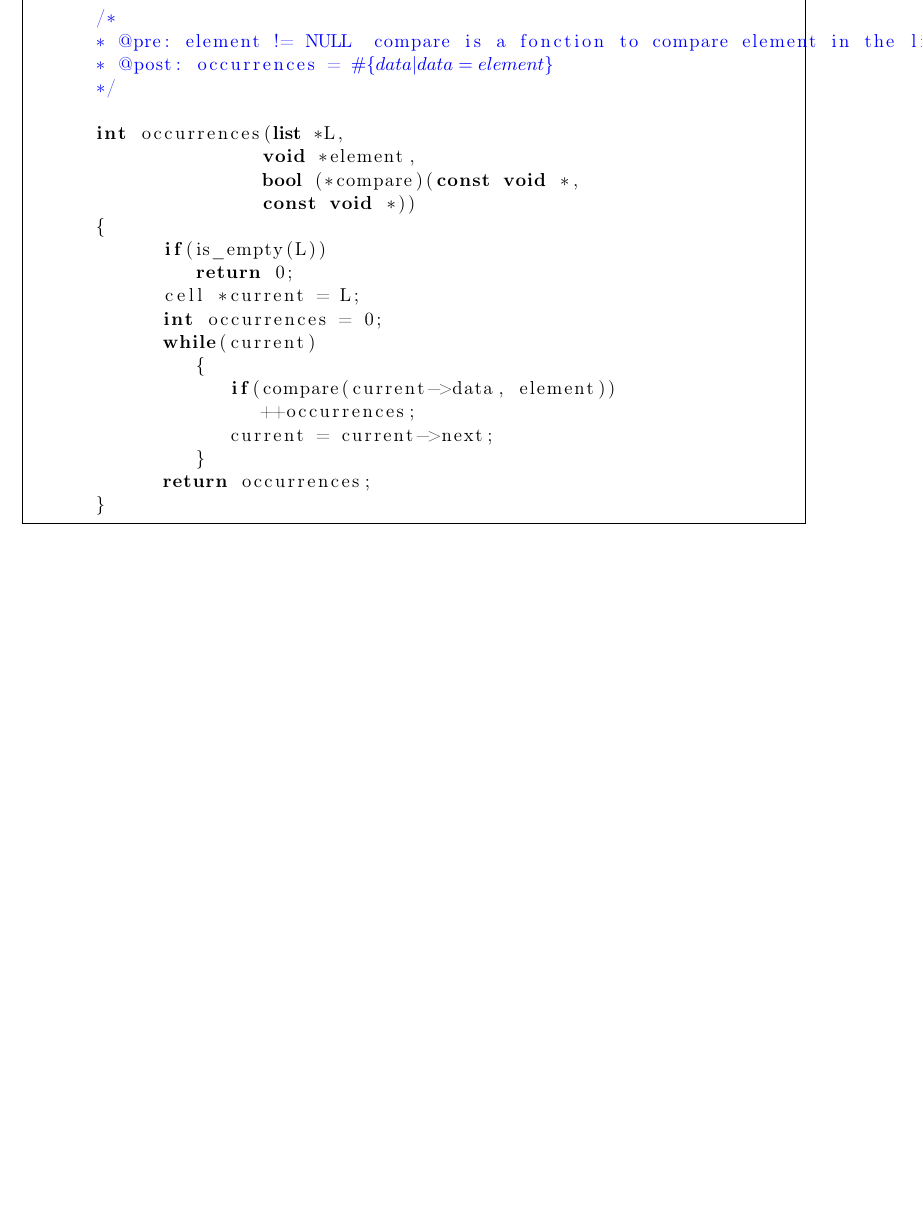
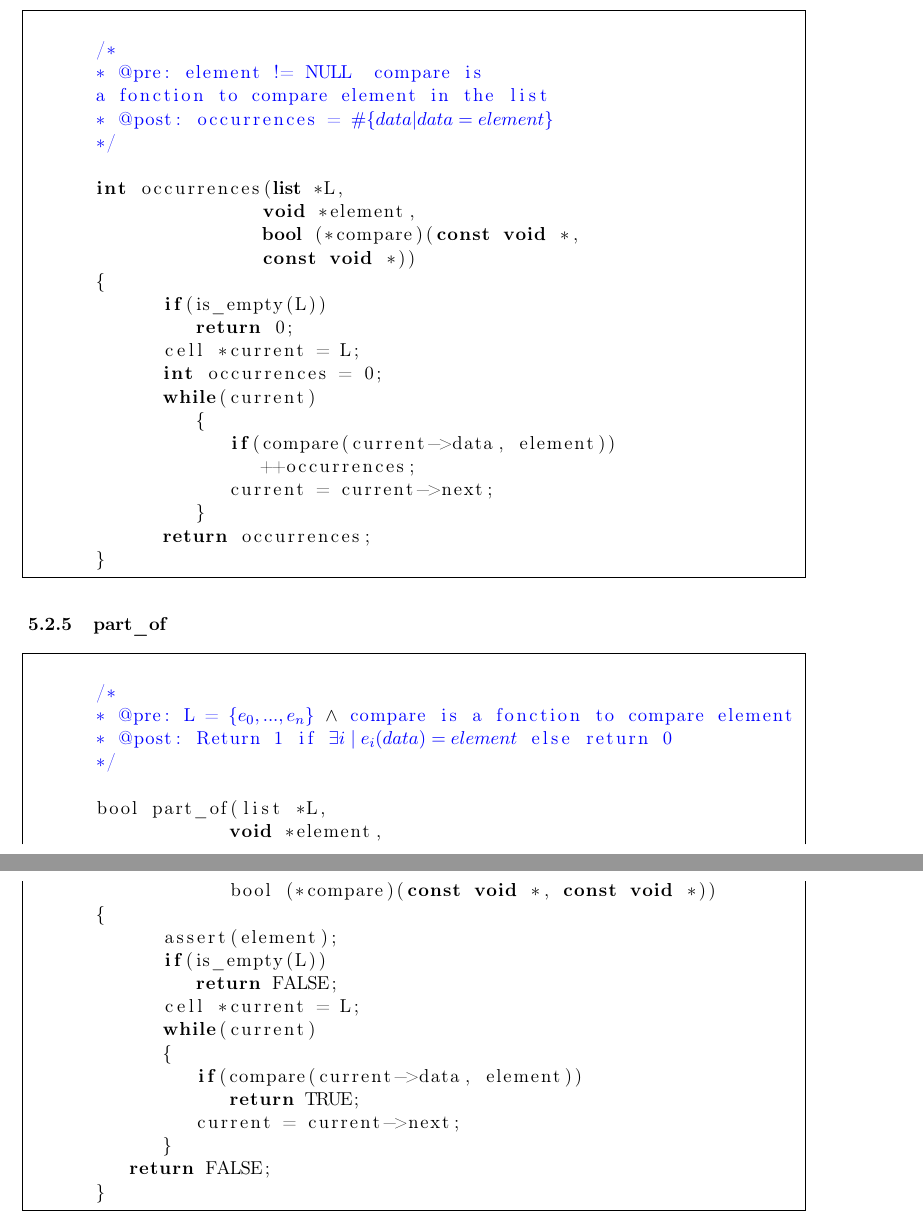
Before and after one commit to SimonKenoby/CDP_TAD, a LaTeX document (tad-02.tex): part of page 10 of 10 before the commit and two parts of pages 10 and 11 of 11 after it, the two joined at a grey line, cut so that both start at the same text, the shorter picture padded with empty space. Compiled offline with pdfLaTeX.

Commit message:
Ajout d'une notation & ajout de part_of

```diff
--- a/tad-02.tex
+++ b/tad-02.tex
@@ -368,4 +371,32 @@ stringstyle=\color{magenta}, escapechar=\#}
 		}
 
 	\end{lstlisting}
+
+	\subsubsection{part\_of}
+
+	\begin{lstlisting}[mathescape]
+
+		/*
+		* @pre: L = $ \color{blue}\{e_0,...,e_n\}$ $\wedge$ compare is a fonction to compare element
+		* @post: Return 1 if $ \color{blue} \exists i \mid e_i(data) = element$ else return 0
+		*/
+
+		bool part_of(list *L,
+						void *element,
+						bool (*compare)(const void *, const void *))
+		{
+   			assert(element);
+   			if(is_empty(L))
+      			return FALSE;
+   			cell *current = L;
+   			while(current)
+   			{
+      			if(compare(current->data, element))
+         			return TRUE;
+      			current = current->next;
+   			}
+   		return FALSE;
+		}
+
+	\end{lstlisting}
 \end{document}
```
Also changed, not shown: tad-02.pdf, tad-02.tex (5 more changed lines), 3 other files.
